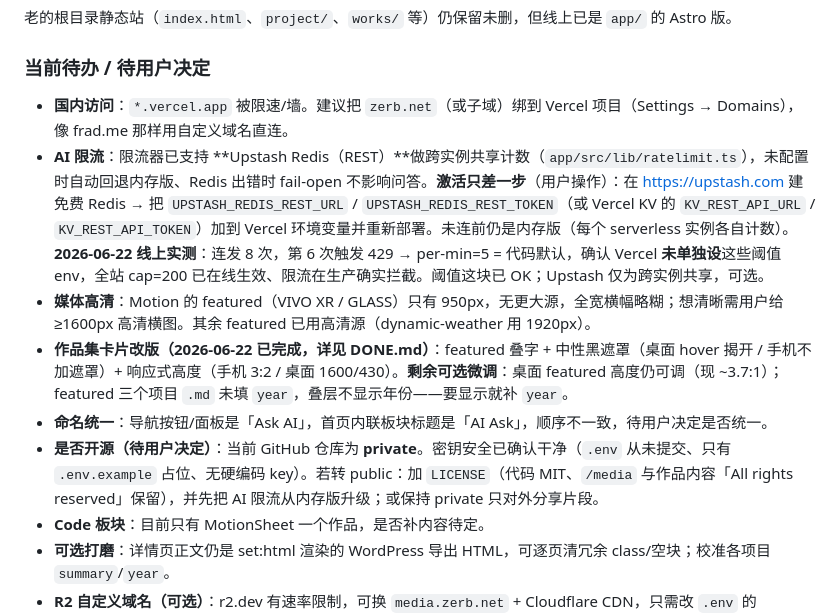
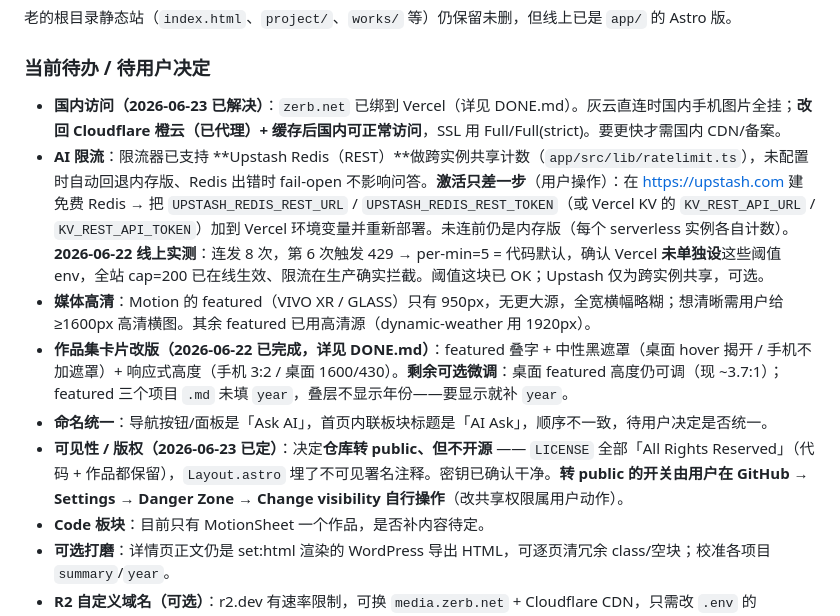
Before and after one commit to zerbLion/zerb-net, a Markdown page: docs/TODO.md, the part around the change. GitHub-like rendering.

```diff
--- a/docs/TODO.md
+++ b/docs/TODO.md
@@ -20,12 +20,12 @@
 老的根目录静态站（`index.html`、`project/`、`works/` 等）仍保留未删，但线上已是 `app/` 的 Astro 版。
 
 ### 当前待办 / 待用户决定
-- **国内访问**：`*.vercel.app` 被限速/墙。建议把 `zerb.net`（或子域）绑到 Vercel 项目（Settings → Domains），像 frad.me 那样用自定义域名直连。
+- **国内访问（2026-06-23 已解决）**：`zerb.net` 已绑到 Vercel（详见 DONE.md）。灰云直连时国内手机图片全挂；**改回 Cloudflare 橙云（已代理）+ 缓存后国内可正常访问**，SSL 用 Full/Full(strict)。要更快才需国内 CDN/备案。
 - **AI 限流**：限流器已支持 **Upstash Redis（REST）**做跨实例共享计数（`app/src/lib/ratelimit.ts`），未配置时自动回退内存版、Redis 出错时 fail-open 不影响问答。**激活只差一步**（用户操作）：在 https://upstash.com 建免费 Redis → 把 `UPSTASH_REDIS_REST_URL` / `UPSTASH_REDIS_REST_TOKEN`（或 Vercel KV 的 `KV_REST_API_URL` / `KV_REST_API_TOKEN`）加到 Vercel 环境变量并重新部署。未连前仍是内存版（每个 serverless 实例各自计数）。**2026-06-22 线上实测**：连发 8 次，第 6 次触发 429 → per-min=5 = 代码默认，确认 Vercel **未单独设**这些阈值 env，全站 cap=200 已在线生效、限流在生产确实拦截。阈值这块已 OK；Upstash 仅为跨实例共享，可选。
 - **媒体高清**：Motion 的 featured（VIVO XR / GLASS）只有 950px，无更大源，全宽横幅略糊；想清晰需用户给 ≥1600px 高清横图。其余 featured 已用高清源（dynamic-weather 用 1920px）。
 - **作品集卡片改版（2026-06-22 已完成，详见 DONE.md）**：featured 叠字 + 中性黑遮罩（桌面 hover 揭开 / 手机不加遮罩）+ 响应式高度（手机 3:2 / 桌面 1600/430）。**剩余可选微调**：桌面 featured 高度仍可调（现 ~3.7:1）；featured 三个项目 `.md` 未填 `year`，叠层不显示年份——要显示就补 `year`。
 - **命名统一**：导航按钮/面板是「Ask AI」，首页内联板块标题是「AI Ask」，顺序不一致，待用户决定是否统一。
-- **是否开源（待用户决定）**：当前 GitHub 仓库为 **private**。密钥安全已确认干净（`.env` 从未提交、只有 `.env.example` 占位、无硬编码 key）。若转 public：加 `LICENSE`（代码 MIT、`/media` 与作品内容「All rights reserved」保留），并先把 AI 限流从内存版升级；或保持 private 只对外分享片段。
+- **可见性 / 版权（2026-06-23 已定）**：决定**仓库转 public、但不开源** —— `LICENSE` 全部「All Rights Reserved」（代码 + 作品都保留），`Layout.astro` 埋了不可见署名注释。密钥已确认干净。**转 public 的开关由用户在 GitHub → Settings → Danger Zone → Change visibility 自行操作**（改共享权限属用户动作）。
 - **Code 板块**：目前只有 MotionSheet 一个作品，是否补内容待定。
 - **可选打磨**：详情页正文仍是 set:html 渲染的 WordPress 导出 HTML，可逐页清冗余 class/空块；校准各项目 `summary`/`year`。
 - **R2 自定义域名（可选）**：r2.dev 有速率限制，可换 `media.zerb.net` + Cloudflare CDN，只需改 `.env` 的 `R2_PUBLIC_BASE` 重跑 `npm run media:manifest && npm run media:apply`。
```
Also changed, not shown: docs/DONE.md (+16 -0 lines).
